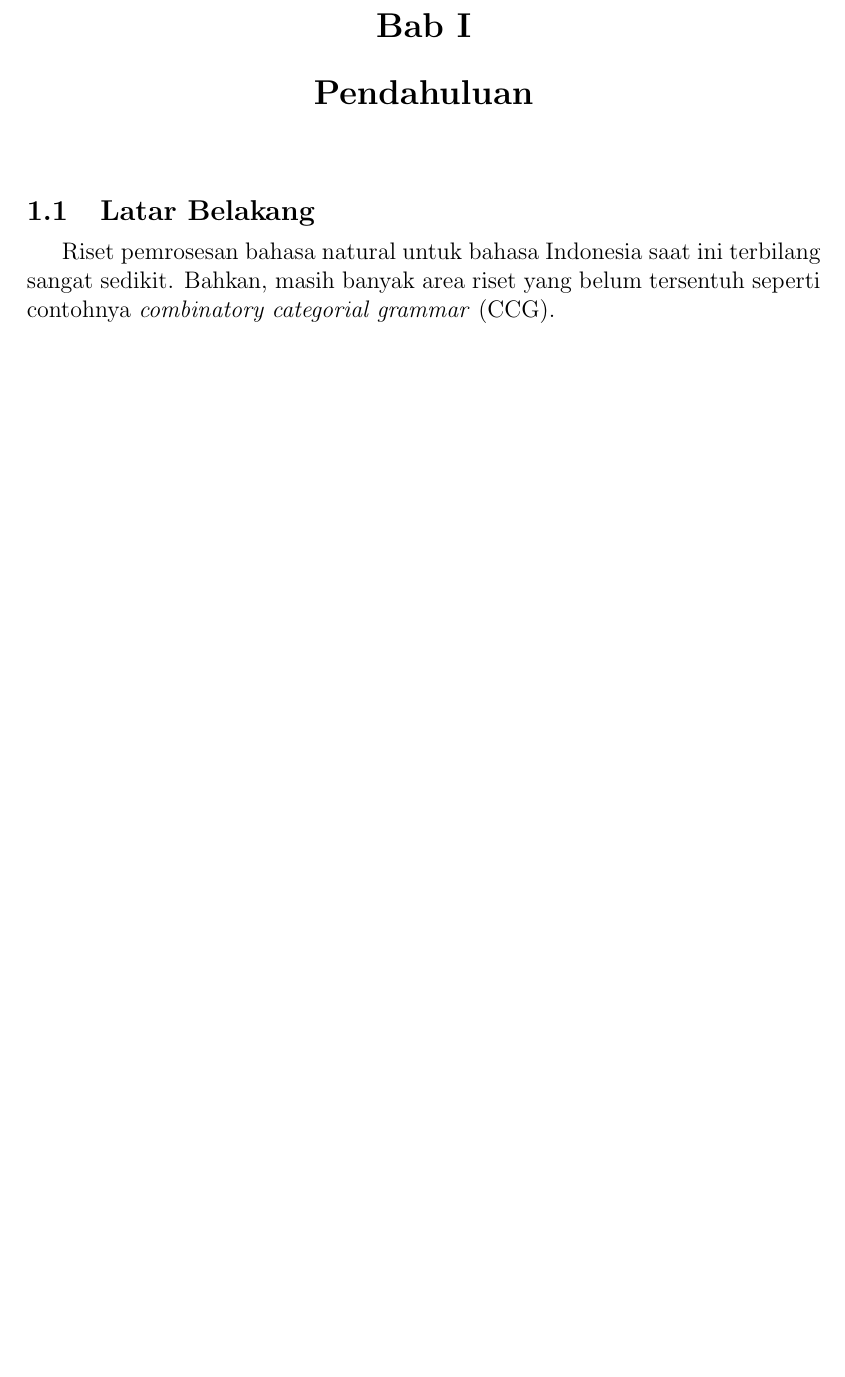
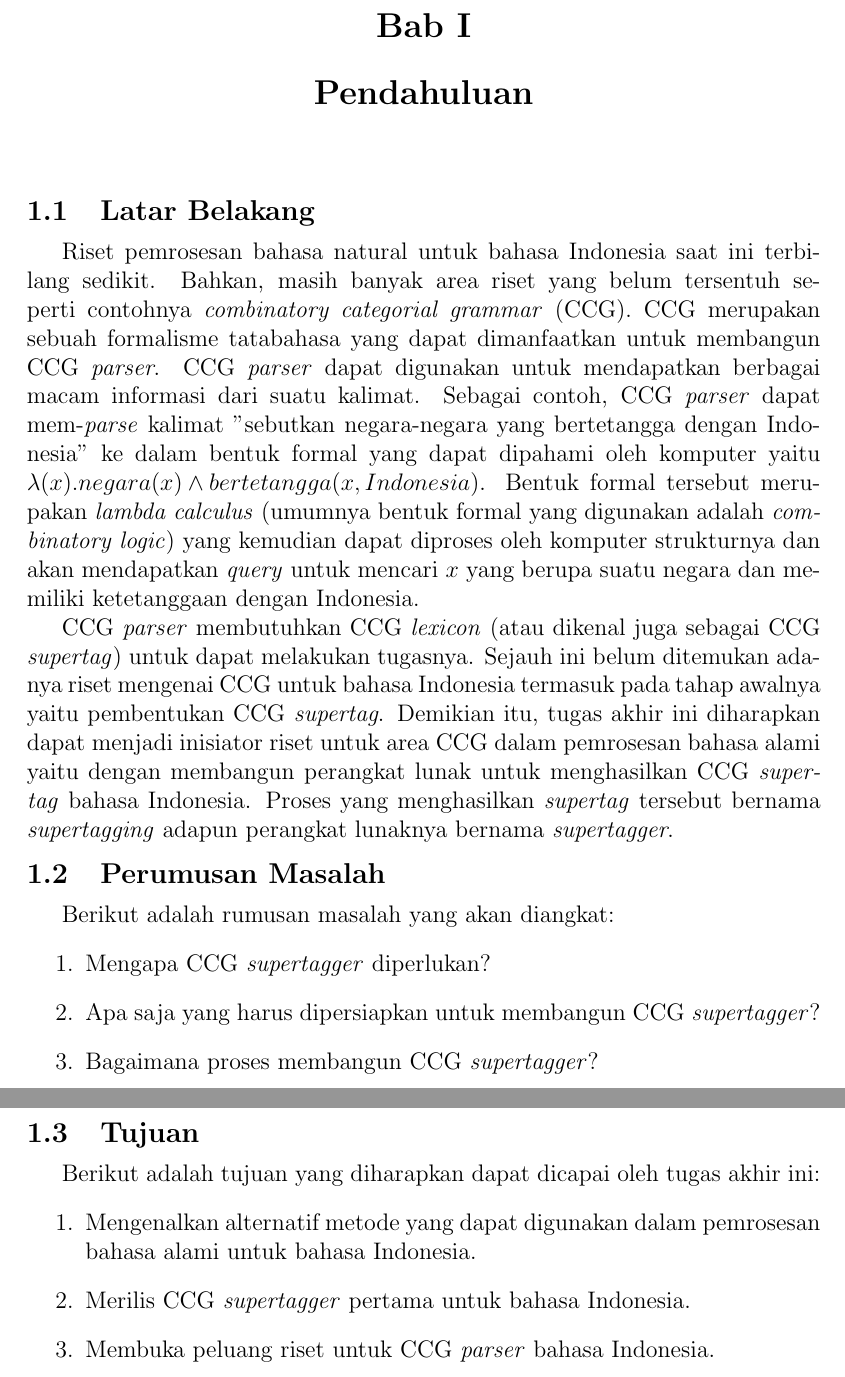
Before and after one commit to wisn/skripsi, a LaTeX book (main.tex, which reads Pendahuluan.tex): part of page 5 of 7 before the commit and two parts of pages 5 and 6 of 8 after it, the two joined at a grey line, cut so that both start at the same text, the shorter picture padded with empty space. Compiled offline with pdfLaTeX.

Commit message:
Add today's update

```diff
--- a/Pendahuluan.tex
+++ b/Pendahuluan.tex
@@ -1,24 +1,42 @@
 \chapter{Pendahuluan}
 \section{Latar Belakang}
 
-Riset pemrosesan bahasa natural untuk bahasa Indonesia saat ini terbilang sangat sedikit.
+Riset pemrosesan bahasa natural untuk bahasa Indonesia saat ini terbilang sedikit.
 Bahkan, masih banyak area riset yang belum tersentuh seperti contohnya
 \textit{combinatory categorial grammar} (CCG).
+CCG merupakan sebuah formalisme tatabahasa yang dapat dimanfaatkan untuk membangun CCG \textit{parser}.
+CCG \textit{parser} dapat digunakan untuk mendapatkan berbagai macam informasi dari suatu kalimat.
+Sebagai contoh, CCG \textit{parser} dapat mem-\textit{parse} kalimat
+"sebutkan negara-negara yang bertetangga dengan Indonesia" ke dalam bentuk formal yang dapat dipahami
+oleh komputer yaitu $\lambda{(x). negara(x) \land bertetangga(x, Indonesia)}$.
+Bentuk formal tersebut merupakan \textit{lambda calculus}
+(umumnya bentuk formal yang digunakan adalah \textit{combinatory logic}) yang kemudian dapat diproses
+oleh komputer strukturnya dan akan mendapatkan \textit{query} untuk mencari $x$ yang berupa
+suatu negara dan memiliki ketetanggaan dengan Indonesia.
 
-% \section{Perumusan Masalah}
-% Berikut rumusan masalah yang ingin saya angkat adalah
-% \begin{enumerate}
-%     \item Mengapa ini terjadi?
-%     \item Bagaimana proses kejadiannya?
-%     \item Apa saja yang dipengaruhinya?
-% \end{enumerate}
-% \section{Tujuan}
-% Berikut adalah tujuan yang ingin dicapai pada penulisan proposal/TA.
-% \begin{enumerate}
-%     \item Untuk mengetahui mengapa ini terjadi;
-%     \item Untuk mempelajari proses kejadian masalah;
-%     \item Untuk melihat dampak yang dipengaruhi oleh kejadian ini.
-% \end{enumerate}
+CCG \textit{parser} membutuhkan CCG \textit{lexicon} (atau dikenal juga sebagai CCG \textit{supertag})
+untuk dapat melakukan tugasnya. Sejauh ini belum ditemukan adanya riset mengenai CCG untuk
+bahasa Indonesia termasuk pada tahap awalnya yaitu pembentukan CCG \textit{supertag}.
+Demikian itu, tugas akhir ini diharapkan dapat menjadi inisiator riset untuk area CCG dalam
+pemrosesan bahasa alami yaitu dengan membangun perangkat lunak untuk menghasilkan CCG \textit{supertag}
+bahasa Indonesia. Proses yang menghasilkan \textit{supertag} tersebut bernama \textit{supertagging}
+adapun perangkat lunaknya bernama \textit{supertagger}.
+
+\section{Perumusan Masalah}
+Berikut adalah rumusan masalah yang akan diangkat:
+\begin{enumerate}
+    \item Mengapa CCG \textit{supertagger} diperlukan?
+    \item Apa saja yang harus dipersiapkan untuk membangun CCG \textit{supertagger}?
+    \item Bagaimana proses membangun CCG \textit{supertagger}?
+\end{enumerate}
+\section{Tujuan}
+Berikut adalah tujuan yang diharapkan dapat dicapai oleh tugas akhir ini:
+\begin{enumerate}
+    \item Mengenalkan alternatif metode yang dapat digunakan dalam pemrosesan bahasa alami untuk
+      bahasa Indonesia.
+    \item Merilis CCG \textit{supertagger} pertama untuk bahasa Indonesia.
+    \item Membuka peluang riset untuk CCG \textit{parser} bahasa Indonesia.
+\end{enumerate}
 % \section{Batassan Masalah}
 % Hipotesis dari tulisan ini adalah
 % \begin{enumerate}
```
Also changed, not shown: Abstrak-Indo.tex (+6 -6 lines), References.bib (+12 -32 lines), README.md, main.pdf.
